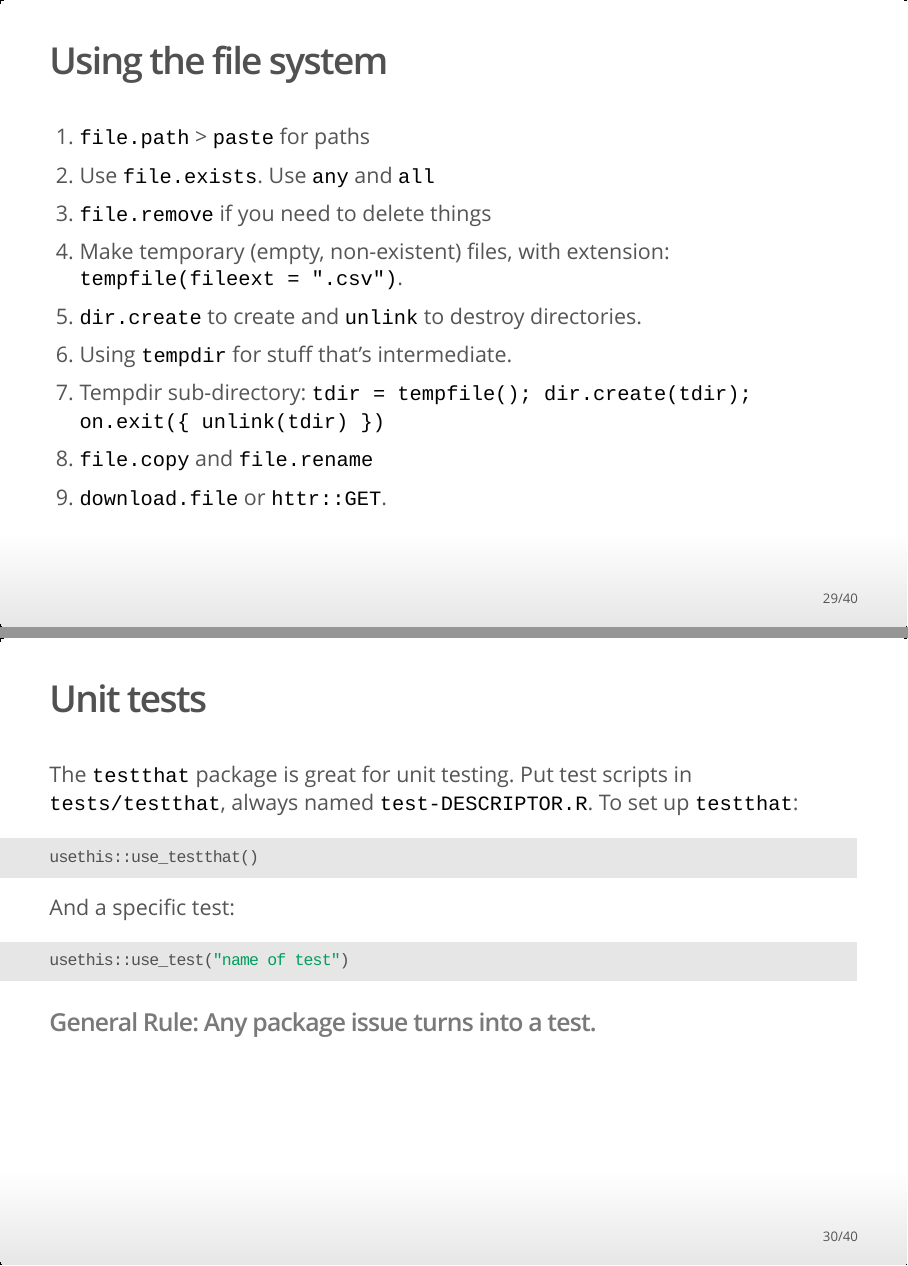
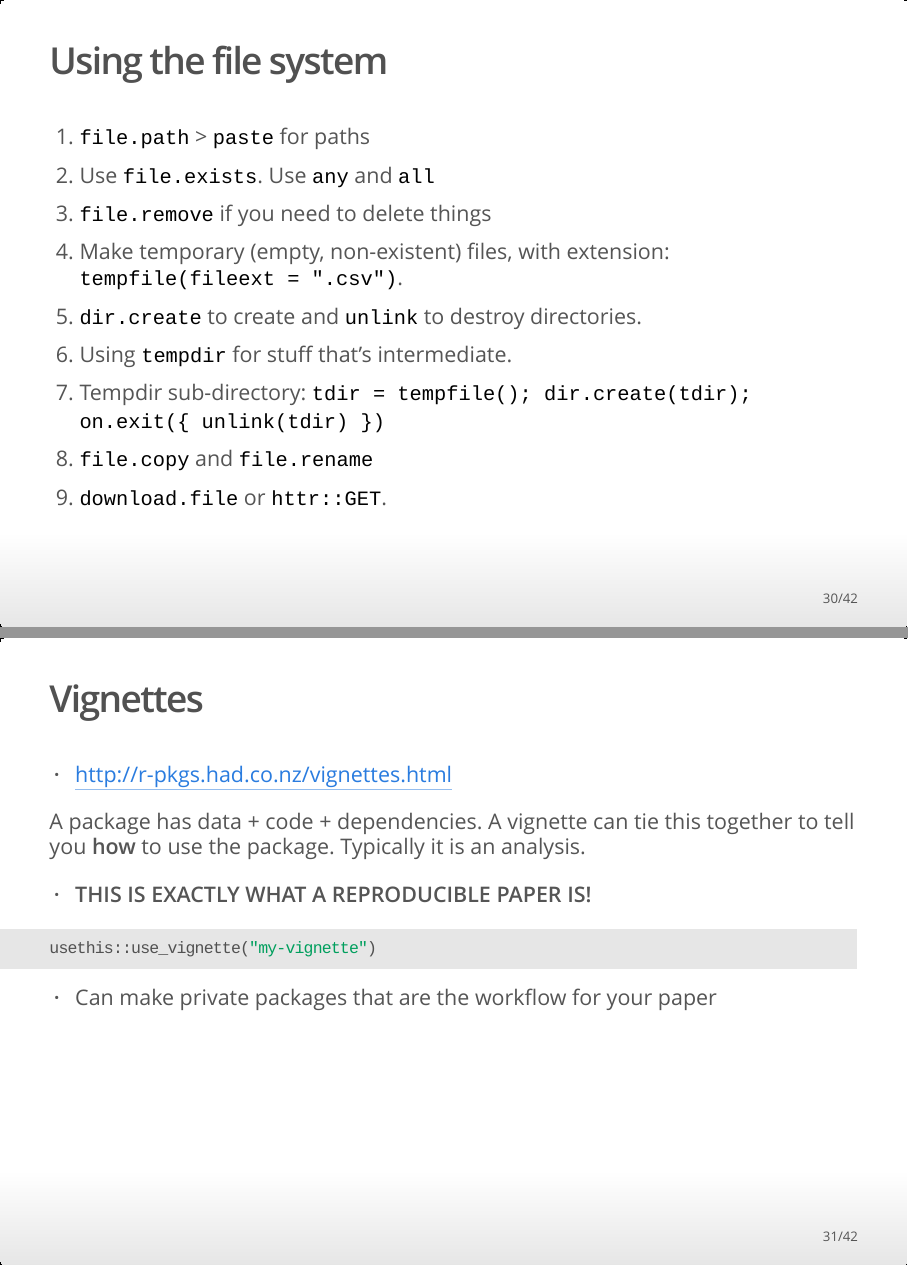
Before and after one commit to muschellij2/Building_R_Packages, an R Markdown document (index.Rmd): pages 29 and 30 of 40 before the commit and pages 30 and 31 of 42 after it, joined at a grey line. The pictures show the output file index.html that the author committed with the source, opened offline.

Commit message:
added the private pkg

````diff
--- a/index.Rmd
+++ b/index.Rmd
@@ -364,6 +364,19 @@ system.file("extdata", "asdfsdf.csv", package = "readr", mustWork = TRUE)
 6. `file.copy` and `file.rename`
 7. `download.file` or `httr::GET`.
 
+## Vignettes
+
+- http://r-pkgs.had.co.nz/vignettes.html
+
+A package has data + code + dependencies.  A vignette can tie this together to tell you **how** to use the package.  Typically it is an analysis.
+
+- **THIS IS EXACTLY WHAT A REPRODUCIBLE PAPER IS!**
+
+```r
+`r pkg_name`::use_vignette("my-vignette")
+```
+
+- Can make private packages that are the workflow for your paper
 
 ## Unit tests
 
````
Also changed, not shown: index.html, index.Rmd (1 more changed lines).
